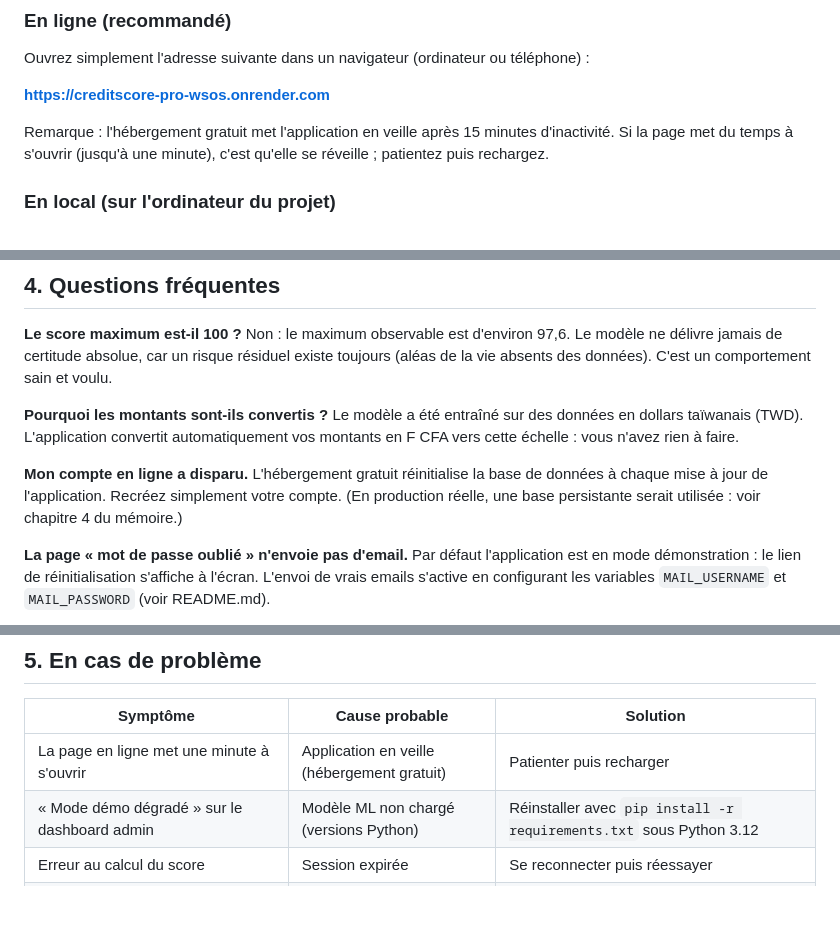
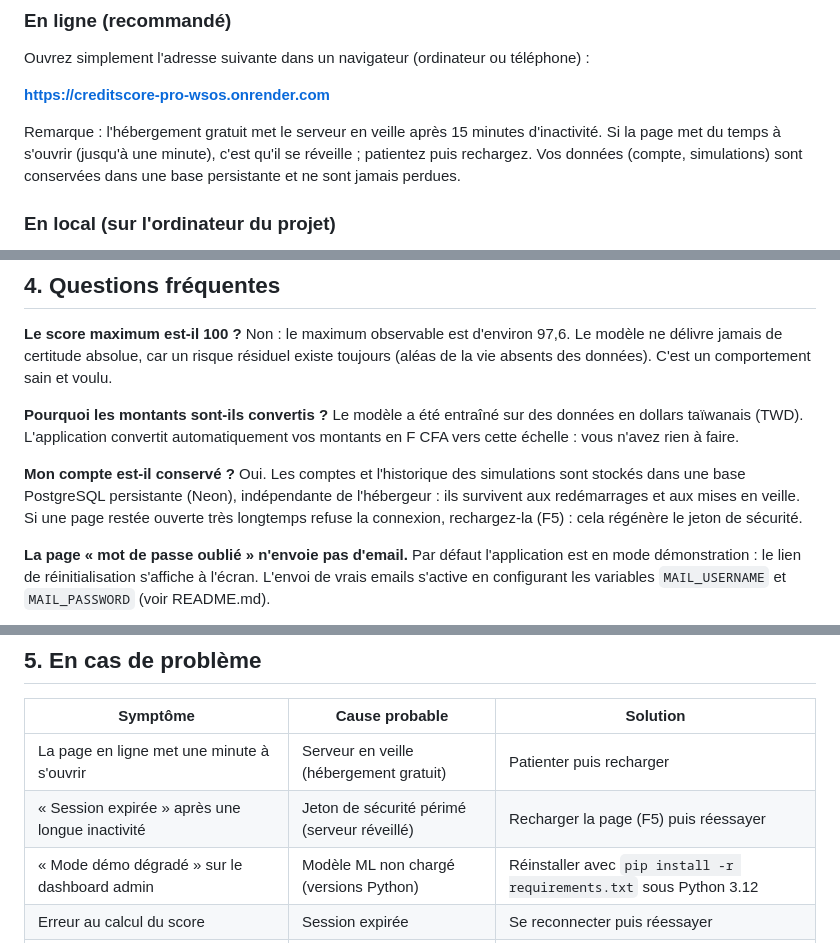
Before and after one commit to batosassa1/creditscore-pro, a Markdown page: GUIDE_UTILISATION.md, 3 parts joined by grey strips. Rendered like a GitHub page; blank space fills up the shorter version.

Commit message:
Guide d'utilisation : base persistante PostgreSQL et FAQ session
Co-Authored-By: Claude Fable 5 <noreply@anthropic.com>

```diff
--- a/GUIDE_UTILISATION.md
+++ b/GUIDE_UTILISATION.md
@@ -13,9 +13,10 @@ Ouvrez simplement l'adresse suivante dans un navigateur (ordinateur ou télépho
 
 **https://creditscore-pro-wsos.onrender.com**
 
-Remarque : l'hébergement gratuit met l'application en veille après 15 minutes
+Remarque : l'hébergement gratuit met le serveur en veille après 15 minutes
 d'inactivité. Si la page met du temps à s'ouvrir (jusqu'à une minute), c'est
-qu'elle se réveille ; patientez puis rechargez.
+qu'il se réveille ; patientez puis rechargez. Vos données (compte, simulations)
+sont conservées dans une base persistante et ne sont jamais perdues.
 
 ### En local (sur l'ordinateur du projet)
 
@@ -105,10 +106,11 @@ Le modèle a été entraîné sur des données en dollars taïwanais (TWD). L'ap
 convertit automatiquement vos montants en F CFA vers cette échelle : vous n'avez
 rien à faire.
 
-**Mon compte en ligne a disparu.**
-L'hébergement gratuit réinitialise la base de données à chaque mise à jour de
-l'application. Recréez simplement votre compte. (En production réelle, une base
-persistante serait utilisée : voir chapitre 4 du mémoire.)
+**Mon compte est-il conservé ?**
+Oui. Les comptes et l'historique des simulations sont stockés dans une base
+PostgreSQL persistante (Neon), indépendante de l'hébergeur : ils survivent aux
+redémarrages et aux mises en veille. Si une page restée ouverte très longtemps
+refuse la connexion, rechargez-la (F5) : cela régénère le jeton de sécurité.
 
 **La page « mot de passe oublié » n'envoie pas d'email.**
 Par défaut l'application est en mode démonstration : le lien de réinitialisation
@@ -129,7 +131,8 @@ Le bouton lune/soleil bascule entre thème clair et thème sombre.
 
 | Symptôme | Cause probable | Solution |
 |---|---|---|
-| La page en ligne met une minute à s'ouvrir | Application en veille (hébergement gratuit) | Patienter puis recharger |
+| La page en ligne met une minute à s'ouvrir | Serveur en veille (hébergement gratuit) | Patienter puis recharger |
+| « Session expirée » après une longue inactivité | Jeton de sécurité périmé (serveur réveillé) | Recharger la page (F5) puis réessayer |
 | « Mode démo dégradé » sur le dashboard admin | Modèle ML non chargé (versions Python) | Réinstaller avec `pip install -r requirements.txt` sous Python 3.12 |
 | Erreur au calcul du score | Session expirée | Se reconnecter puis réessayer |
 | Les caractères accentués s'affichent mal dans la console locale | Encodage Windows | Lancer via `start.bat` (active l'UTF-8) |
```
